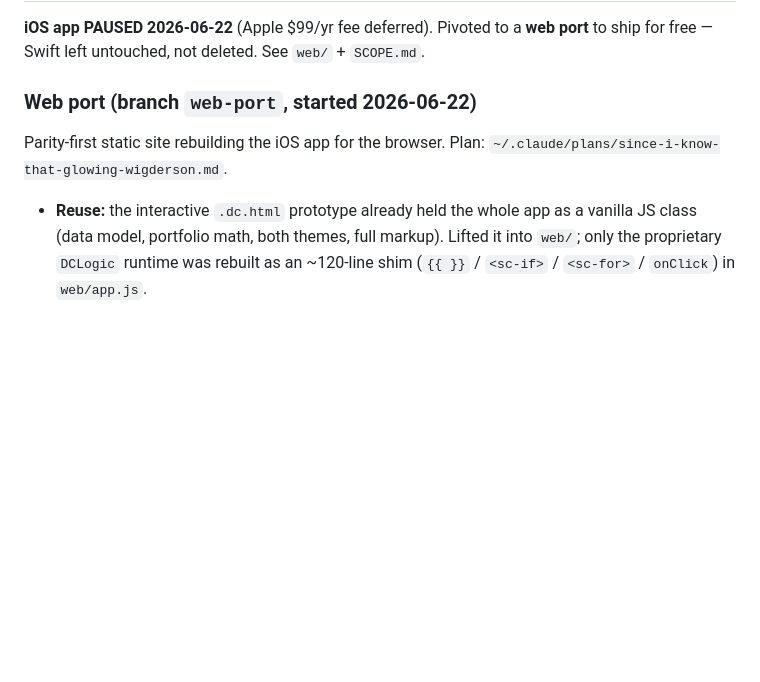
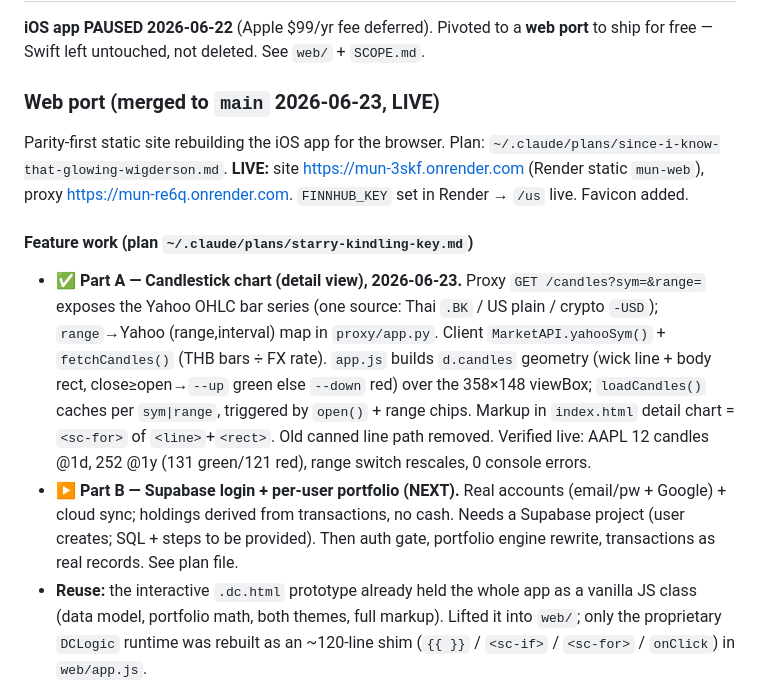
Before and after one commit to shadowun355/Mun, a Markdown page: handoff.md, the part around the change. Rendered like a GitHub page; blank space fills up the shorter version.

Commit message:
docs: handoff — Part A candlesticks shipped, web port live on main
Co-Authored-By: Claude Opus 4.8 <noreply@anthropic.com>
Claude-Session: https://claude.ai/code/session_01NKiaaNq2PxijS7d4nrzRSJ

```diff
--- a/handoff.md
+++ b/handoff.md
@@ -18,9 +18,26 @@ crypto+FX+US data live; orders simulated via `MockBroker`. Read `SCOPE.md` first
 **iOS app PAUSED 2026-06-22** (Apple $99/yr fee deferred). Pivoted to a **web port**
 to ship for free — Swift left untouched, not deleted. See `web/` + `SCOPE.md`.
 
-### Web port (branch `web-port`, started 2026-06-22)
+### Web port (merged to `main` 2026-06-23, LIVE)
 Parity-first static site rebuilding the iOS app for the browser. Plan:
 `~/.claude/plans/since-i-know-that-glowing-wigderson.md`.
+**LIVE:** site https://mun-3skf.onrender.com (Render static `mun-web`), proxy
+https://mun-re6q.onrender.com. `FINNHUB_KEY` set in Render → `/us` live. Favicon added.
+
+#### Feature work (plan `~/.claude/plans/starry-kindling-key.md`)
+- ✅ **Part A — Candlestick chart (detail view), 2026-06-23.** Proxy `GET /candles?sym=&range=`
+  exposes the Yahoo OHLC bar series (one source: Thai `.BK` / US plain / crypto `-USD`);
+  `range`→Yahoo (range,interval) map in `proxy/app.py`. Client `MarketAPI.yahooSym()` +
+  `fetchCandles()` (THB bars ÷ FX rate). `app.js` builds `d.candles` geometry (wick line +
+  body rect, close≥open→`--up` green else `--down` red) over the 358×148 viewBox;
+  `loadCandles()` caches per `sym|range`, triggered by `open()` + range chips. Markup in
+  `index.html` detail chart = `<sc-for>` of `<line>`+`<rect>`. Old canned line path removed.
+  Verified live: AAPL 12 candles @1d, 252 @1y (131 green/121 red), range switch rescales,
+  0 console errors.
+- ▶ **Part B — Supabase login + per-user portfolio (NEXT).** Real accounts (email/pw +
+  Google) + cloud sync; holdings derived from transactions, no cash. Needs a Supabase
+  project (user creates; SQL + steps to be provided). Then auth gate, portfolio engine
+  rewrite, transactions as real records. See plan file.
 - **Reuse:** the interactive `.dc.html` prototype already held the whole app as a
   vanilla JS class (data model, portfolio math, both themes, full markup). Lifted it
   into `web/`; only the proprietary `DCLogic` runtime was rebuilt as an ~120-line
```
